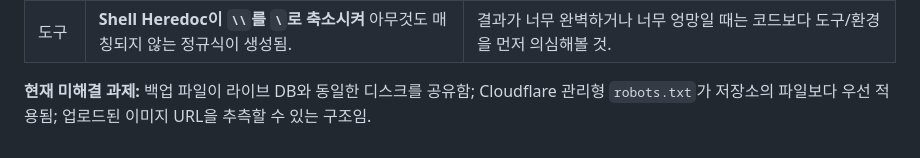
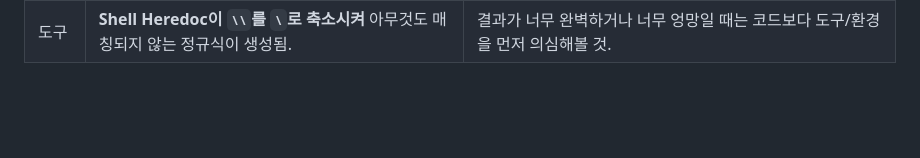
Before and after one commit to agii990114-ctrl/habhobby, a Markdown page: README.md, the part around the change. Drawn GitHub-style; blank space fills up the shorter version.

```diff
--- a/README.md
+++ b/README.md
@@ -201,5 +201,3 @@ erDiagram
 | UI | **CSS 주석 닫기가 한 줄 일찍 적용되어** 다음 스타일 규칙을 삼켜버림. | CSS는 오류를 조용히 무시하므로, 레이아웃을 다시 수정하기 전에 스타일 규칙이 제대로 생성되었는지 확인할 것. |
 | 클라이언트 | **Android 공유 기능이 반응하지 않음.** 액티비티가 즉시 종료(`finish`)되도록 플래그가 설정되었으나 서버 응답을 위해 1~3초 대기해야 했음. | 액티비티 플래그를 실제 액티비티 생명주기에 맞게 설정할 것. |
 | 도구 | **Shell Heredoc이 `\\`를 `\`로 축소시켜** 아무것도 매칭되지 않는 정규식이 생성됨. | 결과가 너무 완벽하거나 너무 엉망일 때는 코드보다 도구/환경을 먼저 의심해볼 것. |
-
-**현재 미해결 과제:** 백업 파일이 라이브 DB와 동일한 디스크를 공유함; Cloudflare 관리형 `robots.txt`가 저장소의 파일보다 우선 적용됨; 업로드된 이미지 URL을 추측할 수 있는 구조임.
```
